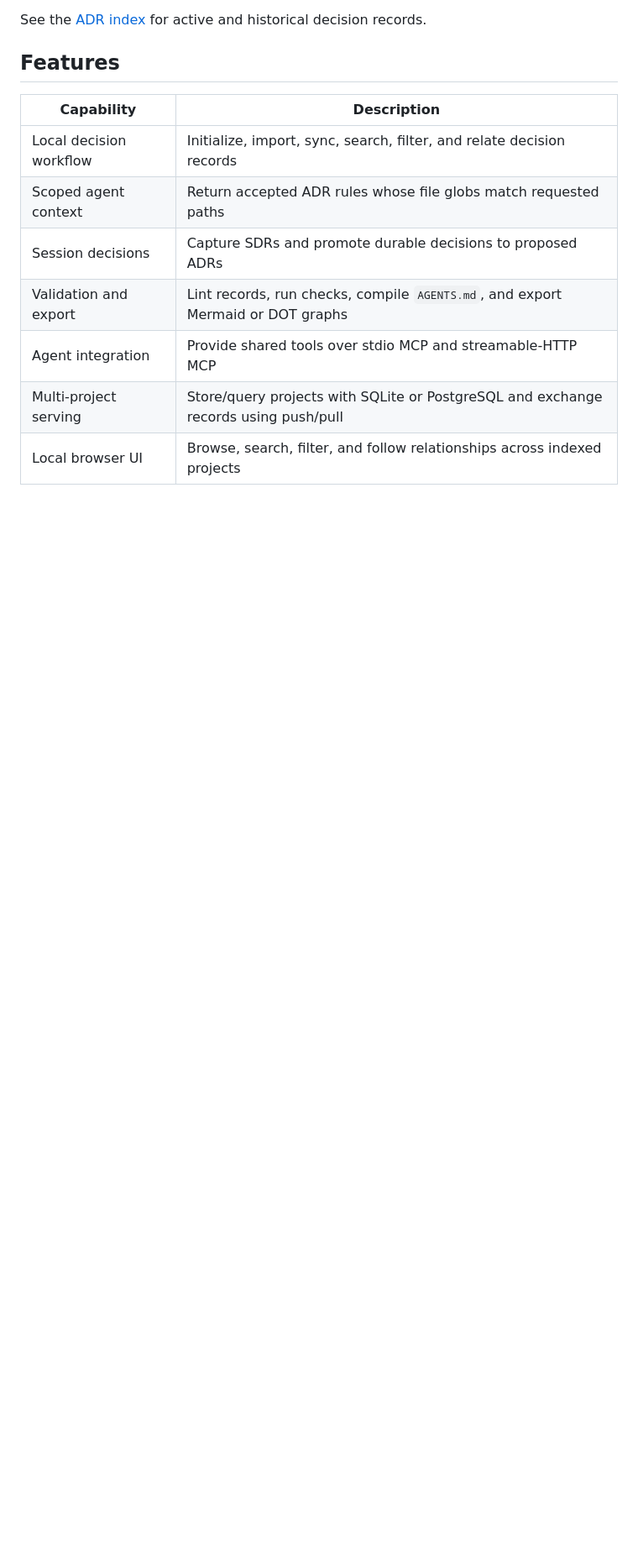
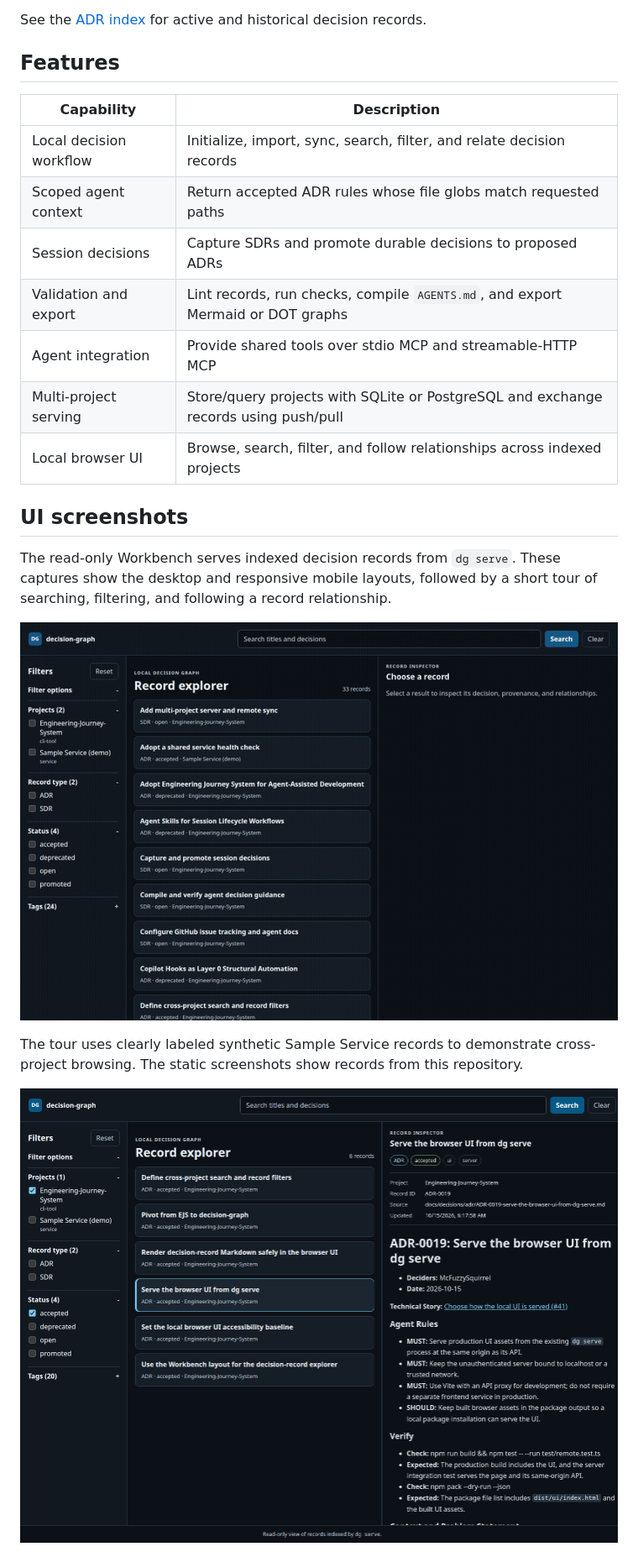
Before and after one commit to McFuzzySquirrel/Engineering-Journey-System, a Markdown page: README.md, the part around one of its changes. Shown at 84% size. Drawn GitHub-style; pictures changed too: docs/assets/ui/explorer-workbench-desktop.png (added), docs/assets/ui/explorer-workbench-tour.gif (added); blank space fills up the shorter version.

Commit message:
docs: add browser UI screenshots and tour
Co-authored-by: Copilot <223556219+Copilot@users.noreply.github.com>

```diff
--- a/README.md
+++ b/README.md
@@ -65,3 +66,18 @@ decision records.
 | Agent integration | Provide shared tools over stdio MCP and streamable-HTTP MCP |
 | Multi-project serving | Store/query projects with SQLite or PostgreSQL and exchange records using push/pull |
 | Local browser UI | Browse, search, filter, and follow relationships across indexed projects |
+
+## UI screenshots
+
+The read-only Workbench serves indexed decision records from `dg serve`.
+These captures show the desktop and responsive mobile layouts, followed by a
+short tour of searching, filtering, and following a record relationship.
+
+![Animated tour of the Workbench: browsing projects, applying filters, searching, opening a decision, and following a relationship](docs/assets/ui/explorer-workbench-tour.gif)
+
+The tour uses clearly labeled synthetic Sample Service records to demonstrate
+cross-project browsing. The static screenshots show records from this
+repository.
+
+![Desktop Workbench with project and status filters, matching records, and ADR-0019 open in the record inspector](docs/assets/ui/explorer-workbench-desktop.png)
+
```
Also changed, not shown: other parts of README.md (+2 -0 lines), docs/user-guide.md (+10 -0 lines), docs/assets/ui/explorer-workbench-mobile.png (added).
